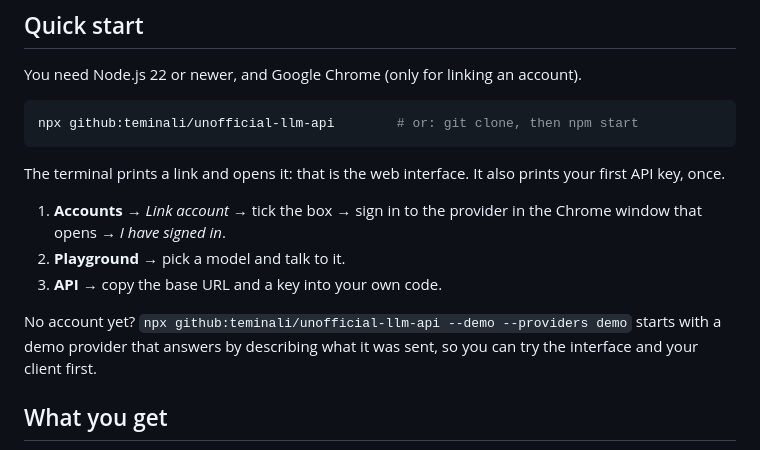
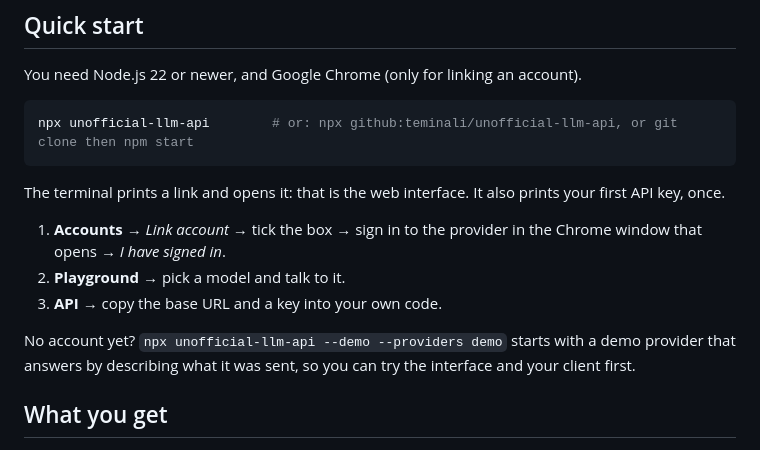
Before and after one commit to teminali/unofficial-free-llm-api, a Markdown page: README.md, the part around the change. GitHub-like rendering.

Commit message:
README: the quick start uses the npm package now that 0.1.0 is published
Co-Authored-By: Claude Sonnet 5.5 <noreply@anthropic.com>

````diff
--- a/README.md
+++ b/README.md
@@ -18,7 +18,7 @@
 You need Node.js 22 or newer, and Google Chrome (only for linking an account).
 
 ```bash
-npx github:teminali/unofficial-llm-api        # or: git clone, then npm start
+npx unofficial-llm-api        # or: npx github:teminali/unofficial-llm-api, or git clone then npm start
 ```
 
 The terminal prints a link and opens it: that is the web interface. It also prints your first API key, once.
@@ -27,7 +27,7 @@ The terminal prints a link and opens it: that is the web interface. It also prin
 2. **Playground** → pick a model and talk to it.
 3. **API** → copy the base URL and a key into your own code.
 
-No account yet? `npx github:teminali/unofficial-llm-api --demo --providers demo` starts with a demo provider that
+No account yet? `npx unofficial-llm-api --demo --providers demo` starts with a demo provider that
 answers by describing what it was sent, so you can try the interface and your client first.
 
 ## What you get
````
